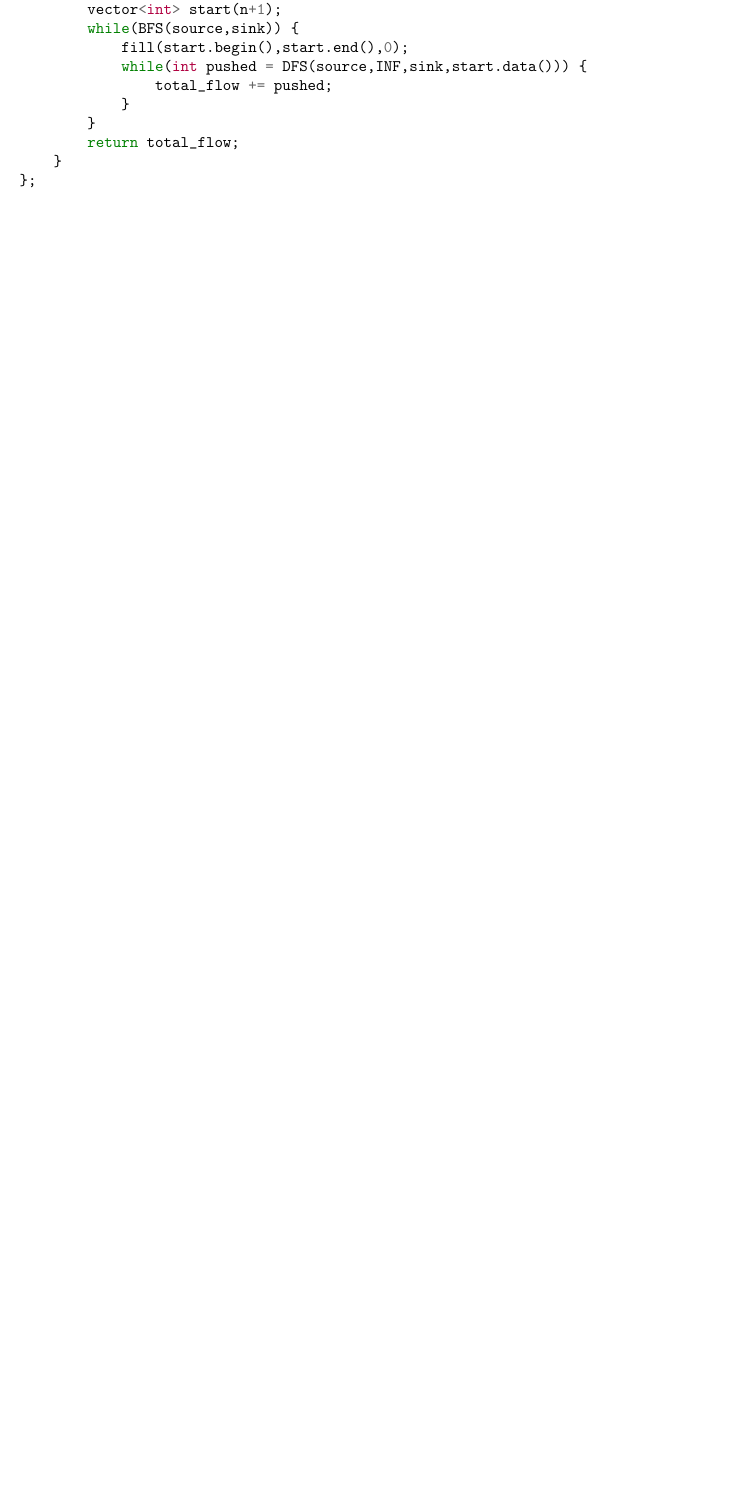
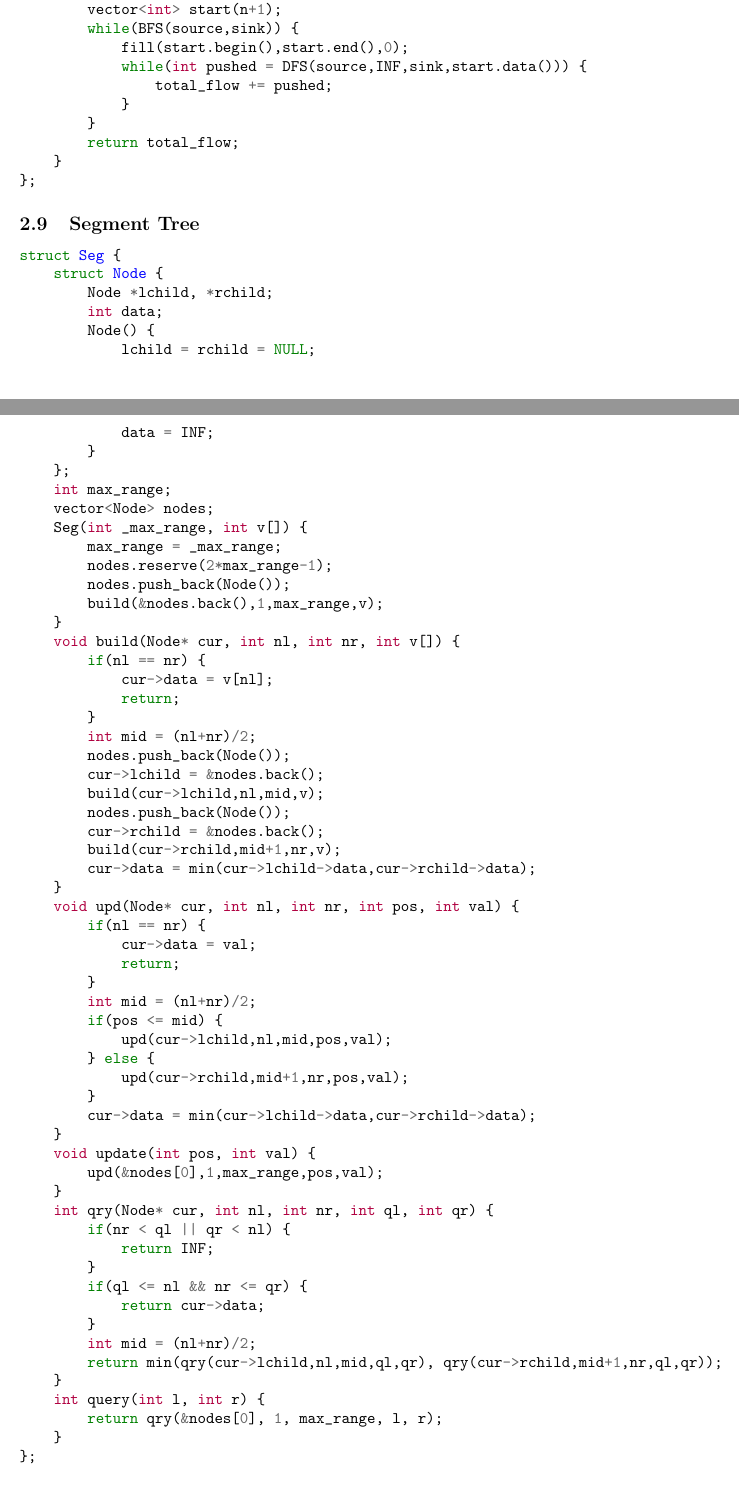
Before and after one commit to wmrmrx/competitive-programming, a LaTeX document (main.tex): part of page 6 of 9 before the commit and two parts of pages 6 and 7 of 10 after it, the two joined at a grey line, cut so that both start at the same text, the shorter picture padded with empty space. Compiled offline with pdfLaTeX.

Commit message:
add seg to TeX

```diff
--- a/main.tex
+++ b/main.tex
@@ -42,6 +42,8 @@ Mostly used for comparisons in geometry (Convex hull)
 \inputminted[obeytabs=true,tabsize=4]{cpp}{code/fast_exp.cpp}
 \subsection{Dinic}
 \inputminted[obeytabs=true,tabsize=4]{cpp}{code/dinic.cpp}
+\subsection{Segment Tree}
+\inputminted[obeytabs=true,tabsize=4]{cpp}{code/seg.cpp}
 \subsection{Persistent Segment Tree}
 Update at point and query of interval after update t
 \inputminted[obeytabs=true,tabsize=4]{cpp}{code/persistentseg.cpp}
```
